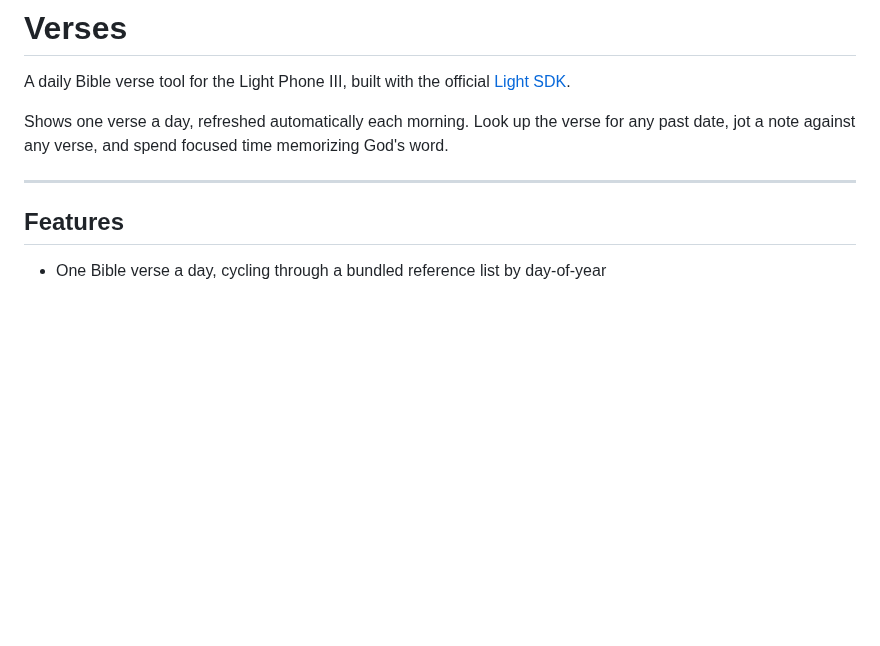
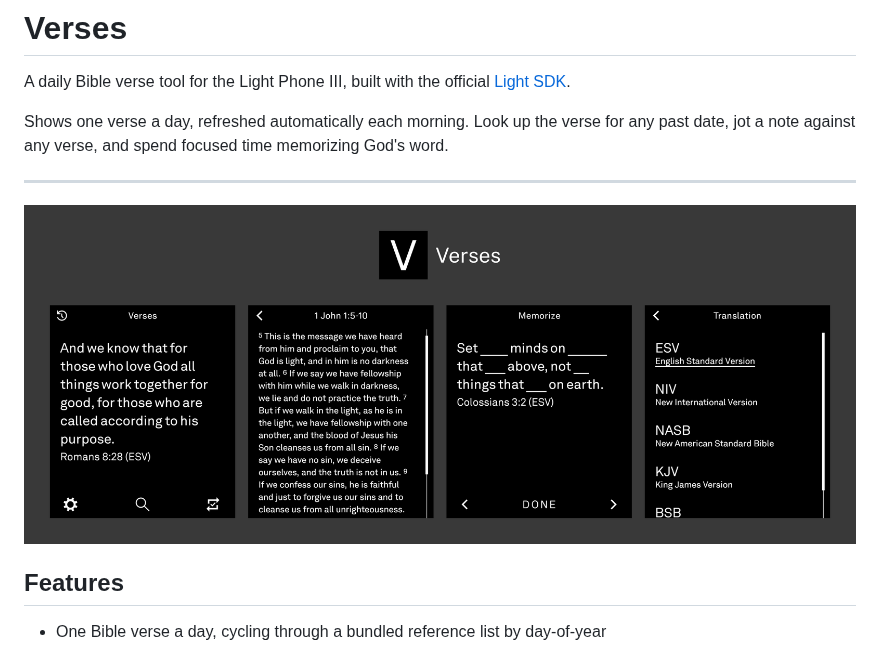
Before and after one commit to zacksimpson/verses-tool, a Markdown page: README.md, the part around the change. Rendered like a GitHub page; pictures changed too: assets/images/example.png (added); blank space fills up the shorter version.

```diff
--- a/README.md
+++ b/README.md
@@ -5,6 +5,8 @@ A daily Bible verse tool for the Light Phone III, built with the official [Light
 Shows one verse a day, refreshed automatically each morning. Look up the verse for any past date, jot a note against any verse, and spend focused time memorizing God's word.
 
 ---
+
+<img src="assets/images/example.png" alt="Verses app screenshots">
 
 ## Features
 
```
Also changed, not shown: assets/screenshots/A.png (added), assets/screenshots/B.png (added), assets/screenshots/C.png (added), assets/screenshots/D.png (added), 4 other files.
